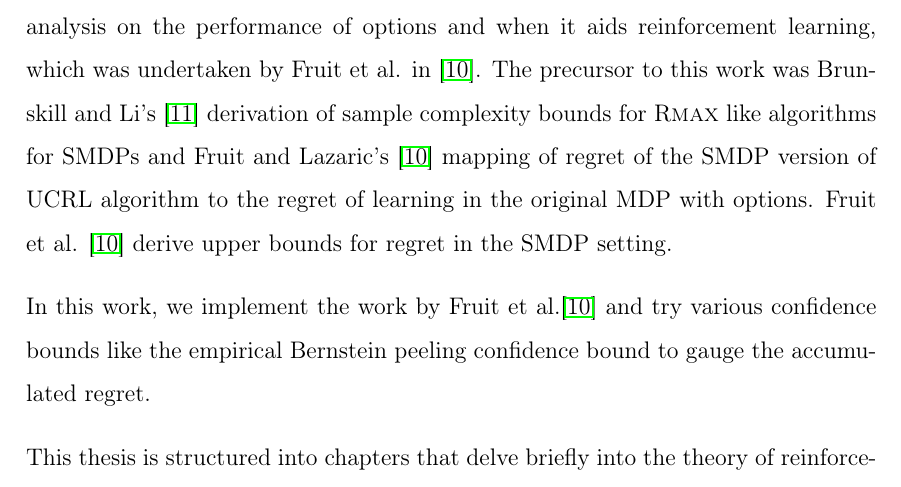
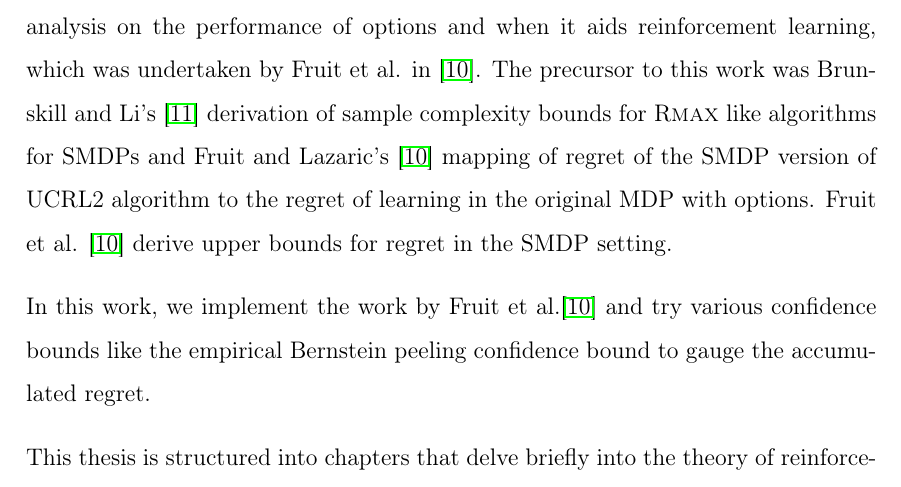
Before and after one commit to say4n/masters-thesis, a LaTeX thesis (MasterThesis.tex, which reads introduction/introduction.tex): part of page 14 of 65, cut so that both start at the same text. Compiled offline with pdfLaTeX.

Commit message:
Fixes UCRL to UCRL2.

```diff
--- a/introduction/introduction.tex
+++ b/introduction/introduction.tex
@@ -21,7 +21,7 @@ Temporal abstraction intuitively leads to faster learning as it helps learn prom
 It also decreases the computational overhead as the action space can be vastly reduced by introducing options thereby reducing the exploration necessary to evaluate the actions.
 However, introducing options may lead to gains in performance in limited contexts as shown by Jong et al. in \cite{jong_utility_2008}.
 This necessitated a formal analysis on the performance of options and when it aids reinforcement learning, which was undertaken by Fruit et al. in \cite{fruit_exploration--exploitation_2017}.
-The precursor to this work was Brunskill and Li's \cite{brunskill_pac-inspired_2014} derivation of sample complexity bounds for R\textsc{max} like algorithms for SMDPs and Fruit and Lazaric's \cite{fruit_exploration--exploitation_2017} mapping of regret of the SMDP version of UCRL algorithm to the regret of learning in the original MDP with options.
+The precursor to this work was Brunskill and Li's \cite{brunskill_pac-inspired_2014} derivation of sample complexity bounds for R\textsc{max} like algorithms for SMDPs and Fruit and Lazaric's \cite{fruit_exploration--exploitation_2017} mapping of regret of the SMDP version of UCRL2 algorithm to the regret of learning in the original MDP with options.
 Fruit et al. \cite{fruit_exploration--exploitation_2017} derive upper bounds for regret in the SMDP setting.
 
 In this work, we implement the work by Fruit et al.\cite{fruit_exploration--exploitation_2017} and try various confidence bounds like the empirical Bernstein peeling confidence bound to gauge the accumulated regret.
```
